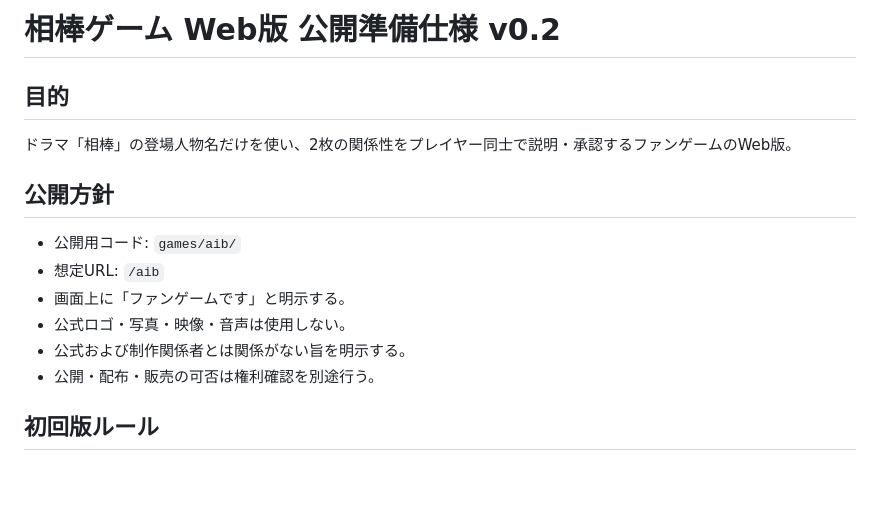
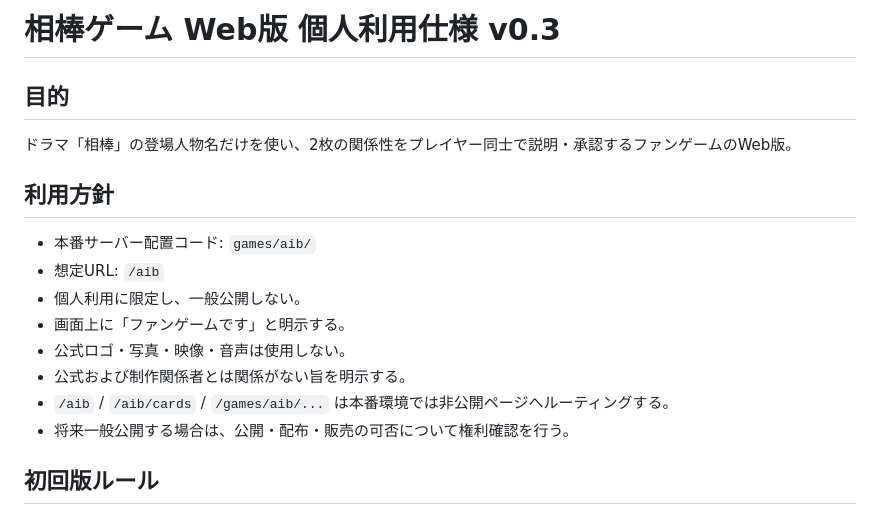
Before and after one commit to satoshimoriyaspark/tokyo8games, a Markdown page: games/aib/SPEC.md, the part around the change. Rendered like a GitHub page; blank space fills up the shorter version.

Commit message:
Document AIB personal-use production policy

```diff
--- a/games/aib/SPEC.md
+++ b/games/aib/SPEC.md
@@ -1,15 +1,17 @@
-# 相棒ゲーム Web版 公開準備仕様 v0.2
+# 相棒ゲーム Web版 個人利用仕様 v0.3
 
 ## 目的
 ドラマ「相棒」の登場人物名だけを使い、2枚の関係性をプレイヤー同士で説明・承認するファンゲームのWeb版。
 
-## 公開方針
-- 公開用コード: `games/aib/`
+## 利用方針
+- 本番サーバー配置コード: `games/aib/`
 - 想定URL: `/aib`
+- 個人利用に限定し、一般公開しない。
 - 画面上に「ファンゲームです」と明示する。
 - 公式ロゴ・写真・映像・音声は使用しない。
 - 公式および制作関係者とは関係がない旨を明示する。
-- 公開・配布・販売の可否は権利確認を別途行う。
+- `/aib` / `/aib/cards` / `/games/aib/...` は本番環境では非公開ページへルーティングする。
+- 将来一般公開する場合は、公開・配布・販売の可否について権利確認を行う。
 
 ## 初回版ルール
 - 2〜6人
```
